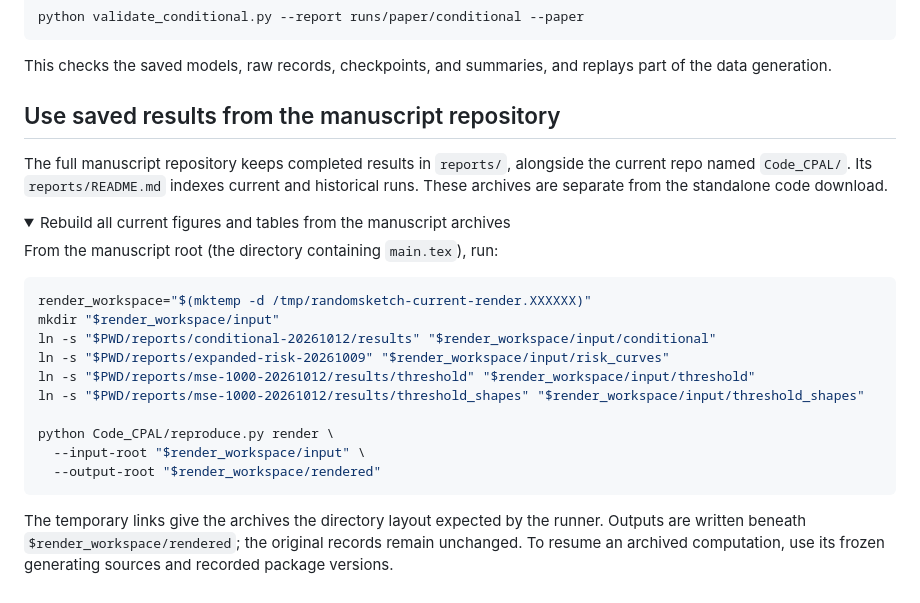
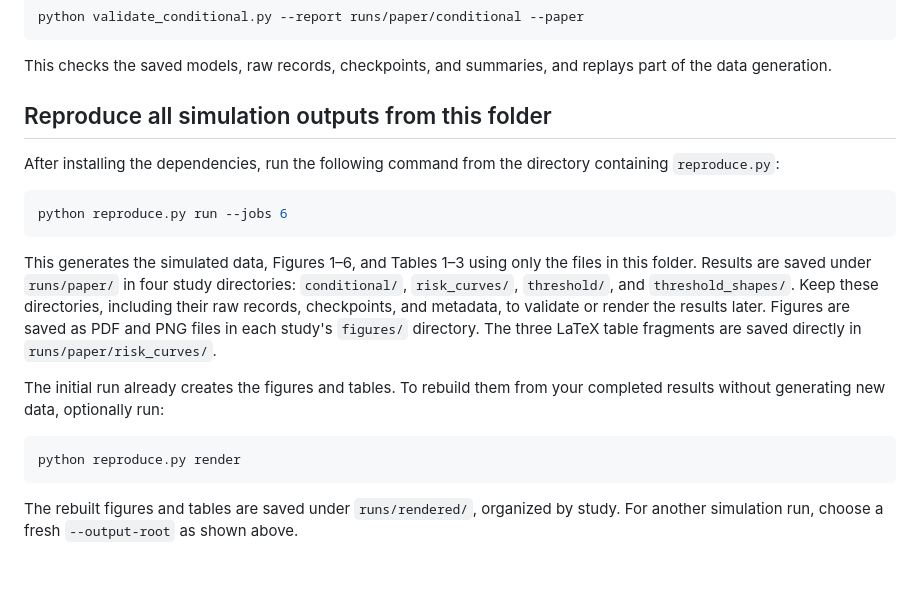
Before and after one commit to StatResearch-SLAI/RandomSketch, a Markdown page: README.md, the part around the change. Drawn GitHub-style; folded sections open.

Commit message:
Make README reproduction instructions self-contained

````diff
--- a/README.md
+++ b/README.md
@@ -118,33 +118,31 @@ python validate_conditional.py --report runs/paper/conditional --paper
 This checks the saved models, raw records, checkpoints, and summaries,
 and replays part of the data generation.
 
-## Use saved results from the manuscript repository
+## Reproduce all simulation outputs from this folder
 
-The full manuscript repository keeps completed results in `reports/`,
-alongside the current repo named `Code_CPAL/`. Its `reports/README.md` indexes current and historical
-runs. These archives are separate from the standalone code download.
-
-<details>
-<summary>Rebuild all current figures and tables from the manuscript archives</summary>
-
-From the manuscript root (the directory containing `main.tex`), run:
+After installing the dependencies, run the following command from the
+directory containing `reproduce.py`:
 
 ```bash
-render_workspace="$(mktemp -d /tmp/randomsketch-current-render.XXXXXX)"
-mkdir "$render_workspace/input"
-ln -s "$PWD/reports/conditional-20261012/results" "$render_workspace/input/conditional"
-ln -s "$PWD/reports/expanded-risk-20261009" "$render_workspace/input/risk_curves"
-ln -s "$PWD/reports/mse-1000-20261012/results/threshold" "$render_workspace/input/threshold"
-ln -s "$PWD/reports/mse-1000-20261012/results/threshold_shapes" "$render_workspace/input/threshold_shapes"
-
-python Code_CPAL/reproduce.py render \
-  --input-root "$render_workspace/input" \
-  --output-root "$render_workspace/rendered"
+python reproduce.py run --jobs 6
 ```
 
-The temporary links give the archives the directory layout expected by
-the runner. Outputs are written beneath `$render_workspace/rendered`;
-the original records remain unchanged. To resume an archived computation,
-use its frozen generating sources and recorded package versions.
+This generates the simulated data, Figures 1–6, and Tables 1–3 using only
+the files in this folder. Results are saved under `runs/paper/` in four
+study directories: `conditional/`, `risk_curves/`, `threshold/`, and
+`threshold_shapes/`. Keep these directories, including their raw records,
+checkpoints, and metadata, to validate or render the results later.
+Figures are saved as PDF and PNG files in each study's `figures/`
+directory. The three LaTeX table fragments are saved directly in
+`runs/paper/risk_curves/`.
 
-</details>
+The initial run already creates the figures and tables. To rebuild them
+from your completed results without generating new data, optionally run:
+
+```bash
+python reproduce.py render
+```
+
+The rebuilt figures and tables are saved under `runs/rendered/`, organized
+by study. For another simulation run, choose a fresh `--output-root` as
+shown above.
````
